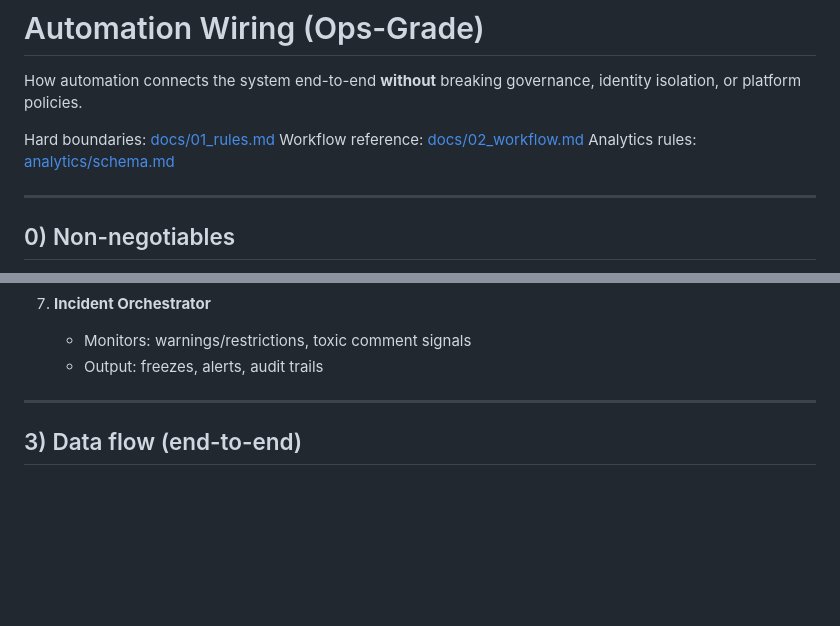
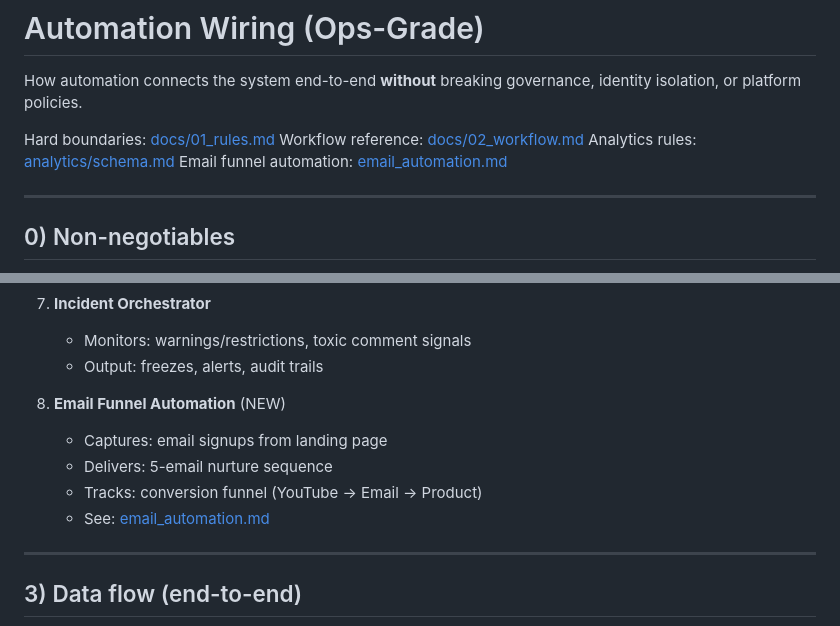
Before and after one commit to CrisisCore-Systems/node-null-control, a Markdown page: automation/wiring.md, 2 parts joined by grey strips. Rendered like a GitHub page; blank space fills up the shorter version.

Commit message:
Add email automation and funnel documentation
Co-authored-by: CrisisCore-Systems <190242861+CrisisCore-Systems@users.noreply.github.com>

```diff
--- a/automation/wiring.md
+++ b/automation/wiring.md
@@ -5,6 +5,7 @@ How automation connects the system end-to-end **without** breaking governance, i
 Hard boundaries: [docs/01_rules.md](../docs/01_rules.md)
 Workflow reference: [docs/02_workflow.md](../docs/02_workflow.md)
 Analytics rules: [analytics/schema.md](../analytics/schema.md)
+Email funnel automation: [email_automation.md](email_automation.md)
 
 ---
 
@@ -69,6 +70,12 @@ This repo is documentation-first; implementation can be done with any stack. The
 7. **Incident Orchestrator**
    - Monitors: warnings/restrictions, toxic comment signals
    - Output: freezes, alerts, audit trails
+
+8. **Email Funnel Automation** (NEW)
+   - Captures: email signups from landing page
+   - Delivers: 5-email nurture sequence
+   - Tracks: conversion funnel (YouTube → Email → Product)
+   - See: [email_automation.md](email_automation.md)
 
 ---
 
```
Also changed, not shown: automation/email_automation.md (added, +412 -0 lines), forge/email_sequences/displacement_atlas_welcome.md (added, +119 -0 lines).
